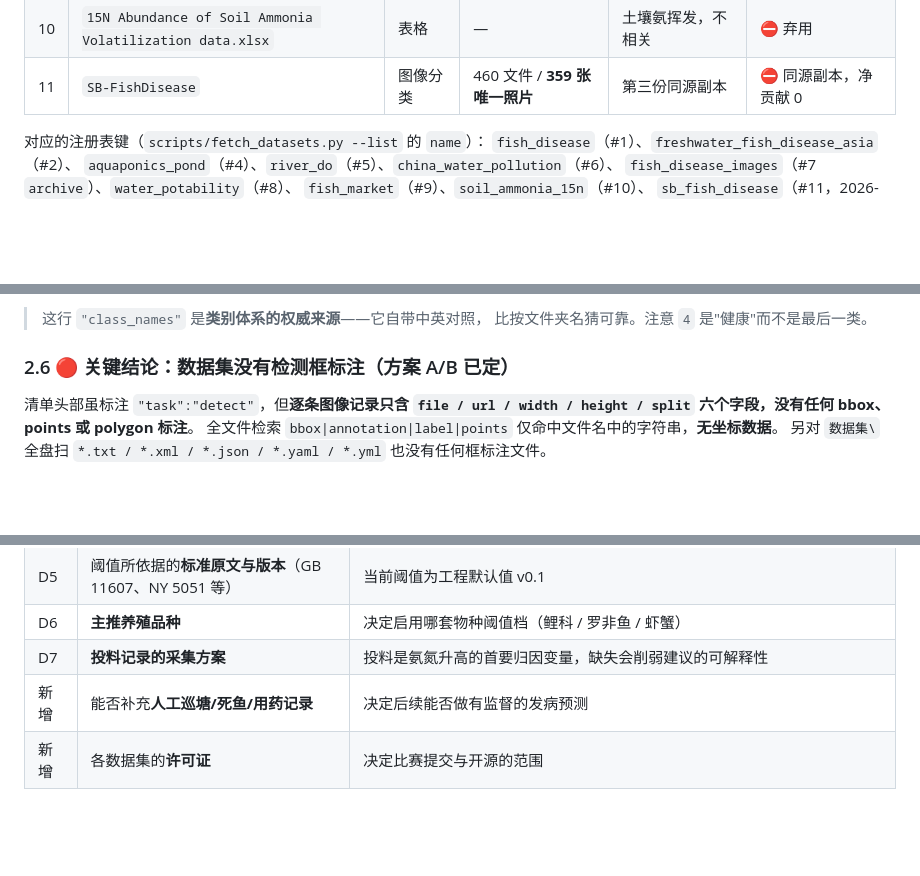
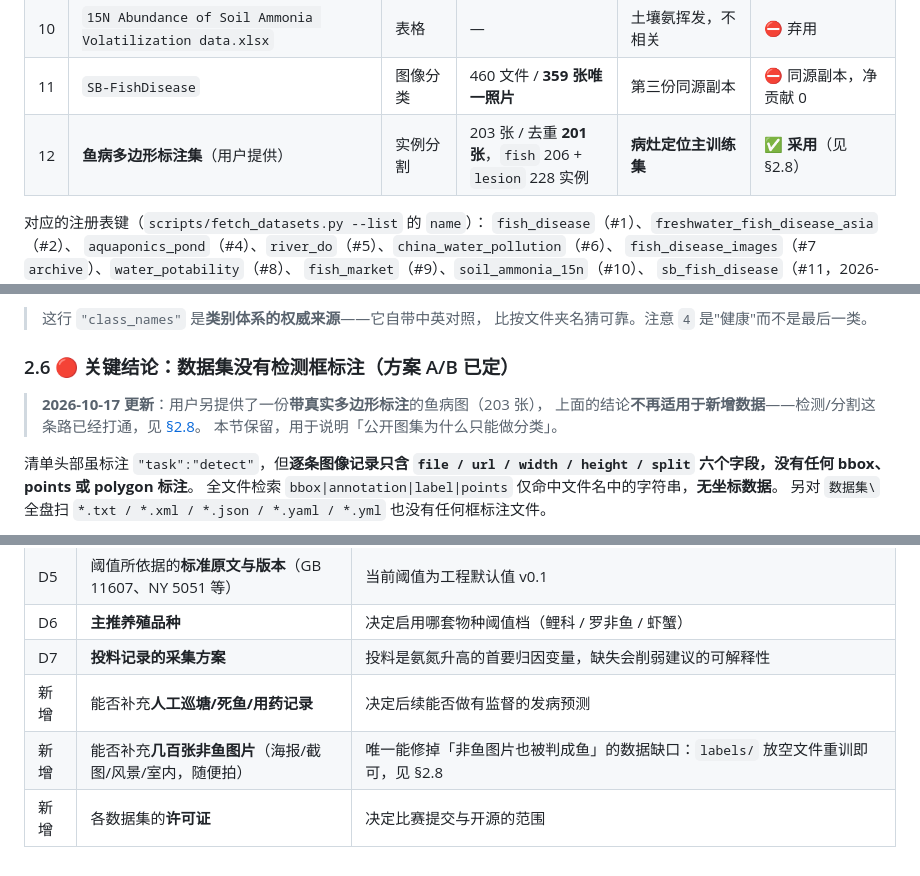
Before and after one commit to ZaKo333/ProjectFisheries, a Markdown page: docs/数据集说明.md, 3 parts joined by grey strips. Rendered like a GitHub page; blank space fills up the shorter version.

```diff
--- a/docs/数据集说明.md
+++ b/docs/数据集说明.md
@@ -128,6 +128,7 @@ cd <工程>
 | 9 | `Fish.csv` | 表格 | 160 行 | 鱼类形态测量，不相关 | ⛔ 弃用 |
 | 10 | `15N Abundance of Soil Ammonia Volatilization data.xlsx` | 表格 | — | 土壤氨挥发，不相关 | ⛔ 弃用 |
 | 11 | `SB-FishDisease` | 图像分类 | 460 文件 / **359 张唯一照片** | 第三份同源副本 | ⛔ 同源副本，净贡献 0 |
+| 12 | **鱼病多边形标注集**（用户提供） | 实例分割 | 203 张 / 去重 **201 张**，`fish` 206 + `lesion` 228 实例 | **病灶定位主训练集** | ✅ **采用**（见 §2.8） |
 
 对应的注册表键（`scripts/fetch_datasets.py --list` 的 `name`）：
 `fish_disease`（#1）、`freshwater_fish_disease_asia`（#2）、
@@ -278,6 +279,10 @@ cd <工程>
 
 ### 2.6 🔴 关键结论：数据集**没有检测框标注**（方案 A/B 已定）
 
+> **2026-10-17 更新**：用户另提供了一份**带真实多边形标注**的鱼病图（203 张），
+> 上面的结论**不再适用于新增数据**——检测/分割这条路已经打通，见 [§2.8](#28-鱼病多边形标注集用户提供)。
+> 本节保留，用于说明「公开图集为什么只能做分类」。
+
 清单头部虽标注 `"task":"detect"`，但**逐条图像记录只含
 `file / url / width / height / split` 六个字段，没有任何 bbox、points 或 polygon 标注**。
 全文件检索 `bbox|annotation|label|points` 仅命中文件名中的字符串，**无坐标数据**。
@@ -641,4 +694,5 @@ Spearman ρ -0.028——三个数字接近随机。诊断结论**不在引擎**
 | D6 | **主推养殖品种** | 决定启用哪套物种阈值档（鲤科 / 罗非鱼 / 虾蟹） |
 | D7 | **投料记录的采集方案** | 投料是氨氮升高的首要归因变量，缺失会削弱建议的可解释性 |
 | 新增 | 能否补充**人工巡塘/死鱼/用药记录** | 决定后续能否做有监督的发病预测 |
+| 新增 | 能否补充**几百张非鱼图片**（海报/截图/风景/室内，随便拍） | 唯一能修掉「非鱼图片也被判成鱼」的数据缺口：`labels/` 放空文件重训即可，见 §2.8 |
 | 新增 | 各数据集的**许可证** | 决定比赛提交与开源的范围 |
```
Also changed, not shown: other parts of docs/数据集说明.md (+48 -0 lines).
